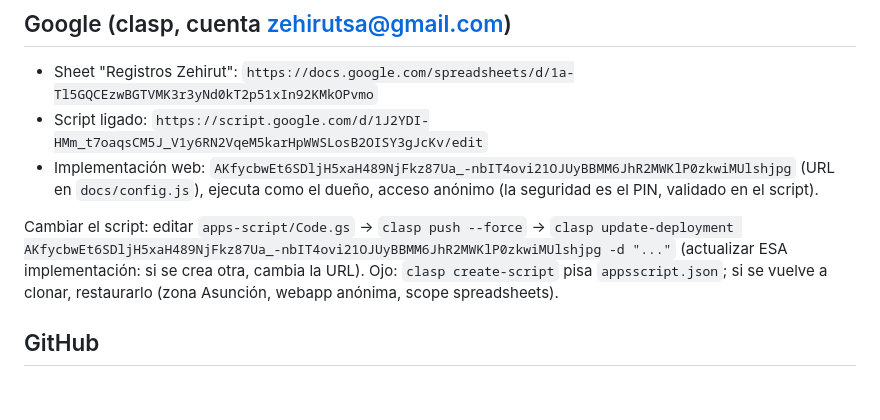
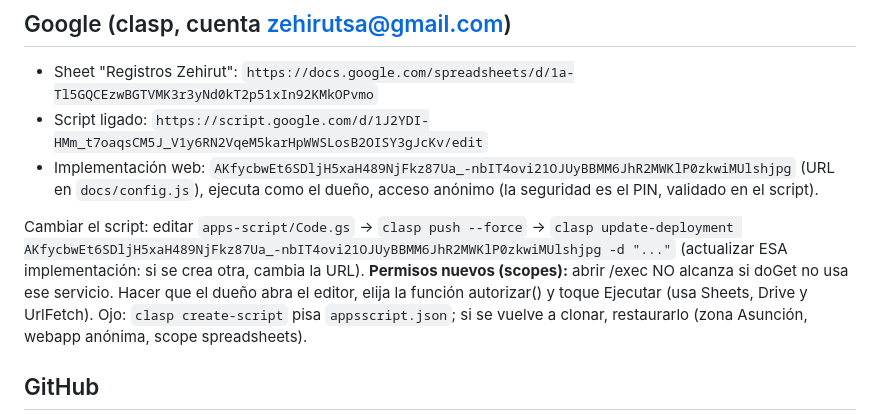
Before and after one commit to zehirutsa-svg/registros-zehirut, a Markdown page: CLAUDE.md, the part around the change. Drawn GitHub-style; blank space fills up the shorter version.

Commit message:
Notas: cómo autorizar permisos nuevos
Co-Authored-By: Claude Opus 5.5 <noreply@anthropic.com>

```diff
--- a/CLAUDE.md
+++ b/CLAUDE.md
@@ -33,7 +33,9 @@ Probar local: `node dev/servidor-prueba.js 8766` → <http://localhost:8766> (`/
 
 Cambiar el script: editar `apps-script/Code.gs` → `clasp push --force` →
 `clasp update-deployment AKfycbwEt6SDljH5xaH489NjFkz87Ua_-nbIT4ovi21OJUyBBMM6JhR2MWKlP0zkwiMUlshjpg -d "..."`
-(actualizar ESA implementación: si se crea otra, cambia la URL). Ojo: `clasp create-script` pisa
+(actualizar ESA implementación: si se crea otra, cambia la URL).
+**Permisos nuevos (scopes):** abrir /exec NO alcanza si doGet no usa ese servicio. Hacer que el dueño abra el
+editor, elija la función autorizar() y toque Ejecutar (usa Sheets, Drive y UrlFetch). Ojo: `clasp create-script` pisa
 `appsscript.json`; si se vuelve a clonar, restaurarlo (zona Asunción, webapp anónima, scope spreadsheets).
 
 ## GitHub
```
